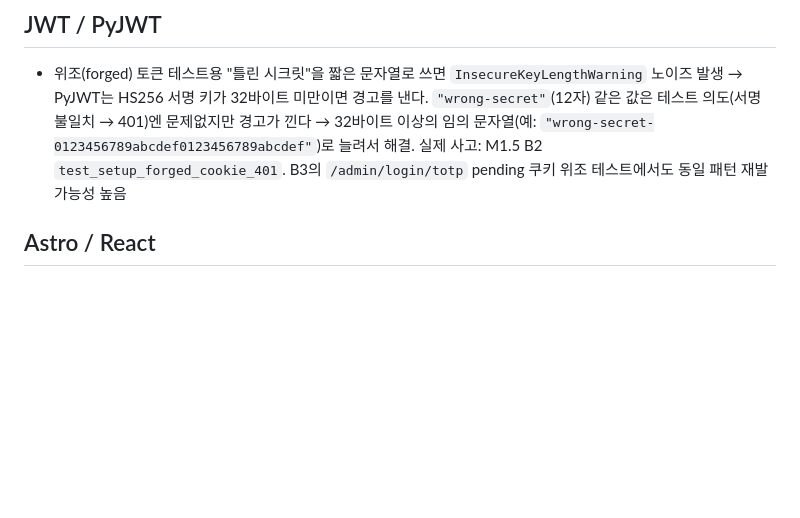
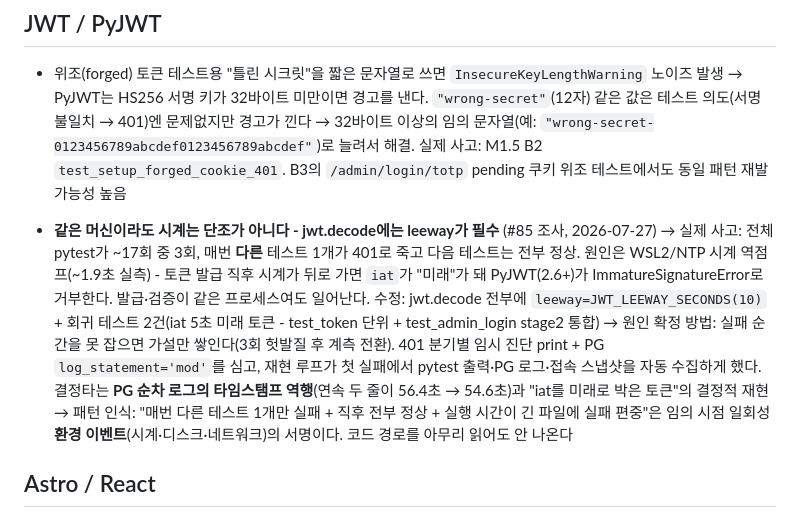
Before and after one commit to Sy3058/d-web, a Markdown page: docs/MISTAKES.md, the part around the change. Drawn GitHub-style; blank space fills up the shorter version.

```diff
--- a/docs/MISTAKES.md
+++ b/docs/MISTAKES.md
@@ -54,6 +54,11 @@
 - 위조(forged) 토큰 테스트용 "틀린 시크릿"을 짧은 문자열로 쓰면 `InsecureKeyLengthWarning` 노이즈 발생
   → PyJWT는 HS256 서명 키가 32바이트 미만이면 경고를 낸다. `"wrong-secret"`(12자) 같은 값은 테스트 의도(서명 불일치 → 401)엔 문제없지만 경고가 낀다
   → 32바이트 이상의 임의 문자열(예: `"wrong-secret-0123456789abcdef0123456789abcdef"`)로 늘려서 해결. 실제 사고: M1.5 B2 `test_setup_forged_cookie_401`. B3의 `/admin/login/totp` pending 쿠키 위조 테스트에서도 동일 패턴 재발 가능성 높음
+
+- **같은 머신이라도 시계는 단조가 아니다 - jwt.decode에는 leeway가 필수** (#85 조사, 2026-07-27)
+  → 실제 사고: 전체 pytest가 ~17회 중 3회, 매번 **다른** 테스트 1개가 401로 죽고 다음 테스트는 전부 정상. 원인은 WSL2/NTP 시계 역점프(~1.9초 실측) - 토큰 발급 직후 시계가 뒤로 가면 `iat`가 "미래"가 돼 PyJWT(2.6+)가 ImmatureSignatureError로 거부한다. 발급·검증이 같은 프로세스여도 일어난다. 수정: jwt.decode 전부에 `leeway=JWT_LEEWAY_SECONDS(10)` + 회귀 테스트 2건(iat 5초 미래 토큰 - test_token 단위 + test_admin_login stage2 통합)
+  → 원인 확정 방법: 실패 순간을 못 잡으면 가설만 쌓인다(3회 헛발질 후 계측 전환). 401 분기별 임시 진단 print + PG `log_statement='mod'`를 심고, 재현 루프가 첫 실패에서 pytest 출력·PG 로그·접속 스냅샷을 자동 수집하게 했다. 결정타는 **PG 순차 로그의 타임스탬프 역행**(연속 두 줄이 56.4초 → 54.6초)과 "iat를 미래로 박은 토큰"의 결정적 재현
+  → 패턴 인식: "매번 다른 테스트 1개만 실패 + 직후 전부 정상 + 실행 시간이 긴 파일에 실패 편중"은 임의 시점 일회성 **환경 이벤트**(시계·디스크·네트워크)의 서명이다. 코드 경로를 아무리 읽어도 안 나온다
 
 ## Astro / React
 
```
Also changed, not shown: docs/DB_SCHEMA.md (+6 -0 lines), 1 other file.
